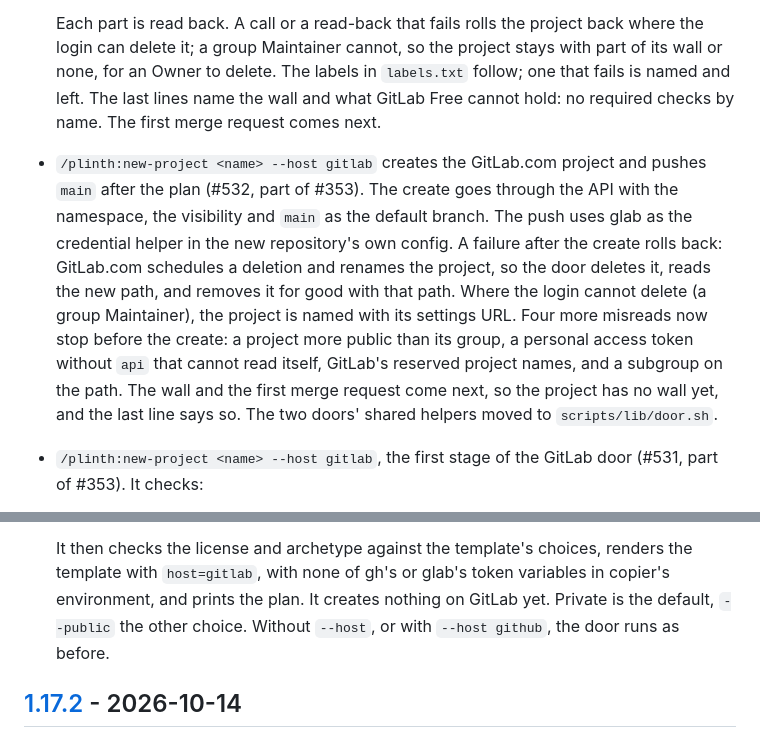
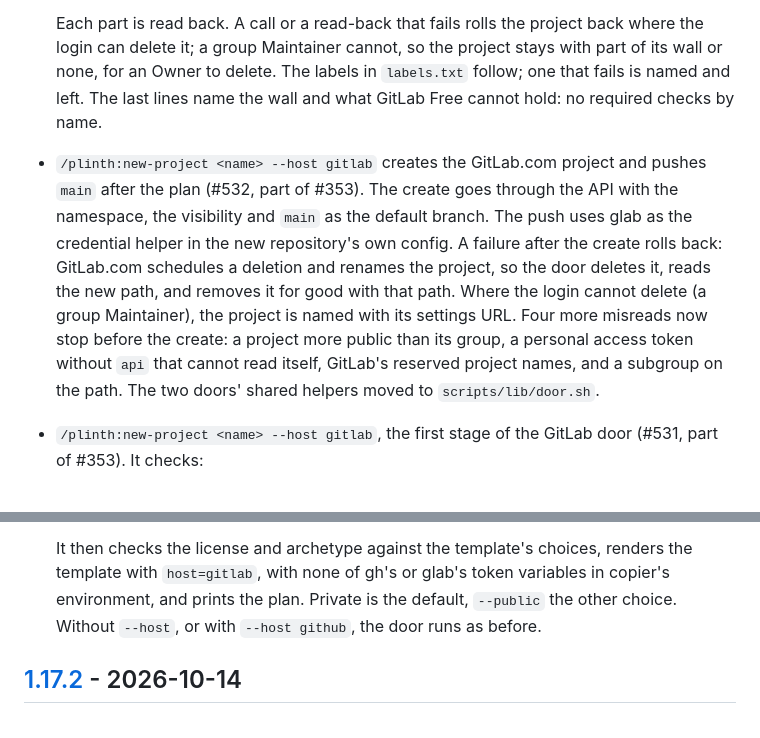
Before and after one commit to coolbress/plinth, a Markdown page: CHANGELOG.md, 2 parts joined by grey strips. Drawn GitHub-style.

Commit message:
docs(changelog): drop the GitLab door's "comes next" lines before they ship together (#540)
## What and why

The four GitLab door entries in `CHANGELOG.md` `[Unreleased]` (#531, #532, #533, #534) were written one stage at a time, so three of them say what was not there yet:
- the #531 entry: "It creates nothing on GitLab yet";
- the #532 entry: "the project has no wall yet, and the last line says so";
- the #533 entry: "The first merge request comes next".

All four ship together in the next release, and that section becomes its release note as written, so those sentences would be wrong there. This pull request removes them and changes nothing else.

## How it was verified

The diff is those three sentences removed and two lines rewrapped. `tests/markdownlint.sh` passes. No behaviour changes, so no test applies. No same-session review was run.

Part of #353

Assisted-by: Claude:claude-opus-5-5

```diff
--- a/CHANGELOG.md
+++ b/CHANGELOG.md
@@ -43,7 +43,7 @@ pull requests and have no tag.
   so the project stays with part of its wall or none, for an Owner to
   delete. The labels in `labels.txt` follow; one that fails is named
   and left. The last lines name the wall and what GitLab Free cannot hold:
-  no required checks by name. The first merge request comes next.
+  no required checks by name.
 
 - `/plinth:new-project <name> --host gitlab` creates the GitLab.com project
   and pushes `main` after the plan (#532, part of #353). The create goes
@@ -56,9 +56,7 @@ pull requests and have no tag.
   settings URL. Four more misreads now stop before the create: a project
   more public than its group, a personal access token without `api` that
   cannot read itself, GitLab's reserved project names, and a subgroup on the
-  path. The wall and the first merge request come next, so the project has
-  no wall yet, and the last line says so. The two doors' shared helpers moved
-  to `scripts/lib/door.sh`.
+  path. The two doors' shared helpers moved to `scripts/lib/door.sh`.
 
 - `/plinth:new-project <name> --host gitlab`, the first stage of the GitLab
   door (#531, part of #353). It checks:
@@ -74,8 +72,8 @@ pull requests and have no tag.
 
   It then checks the license and archetype against the template's choices,
   renders the template with `host=gitlab`, with none of gh's or glab's token
-  variables in copier's environment, and prints the plan. It creates nothing on
-  GitLab yet. Private is the default, `--public` the other choice. Without
+  variables in copier's environment, and prints the plan. Private is the
+  default, `--public` the other choice. Without
   `--host`, or with `--host github`, the door runs as before.
 
 ## [1.17.2] - 2026-10-14
```
